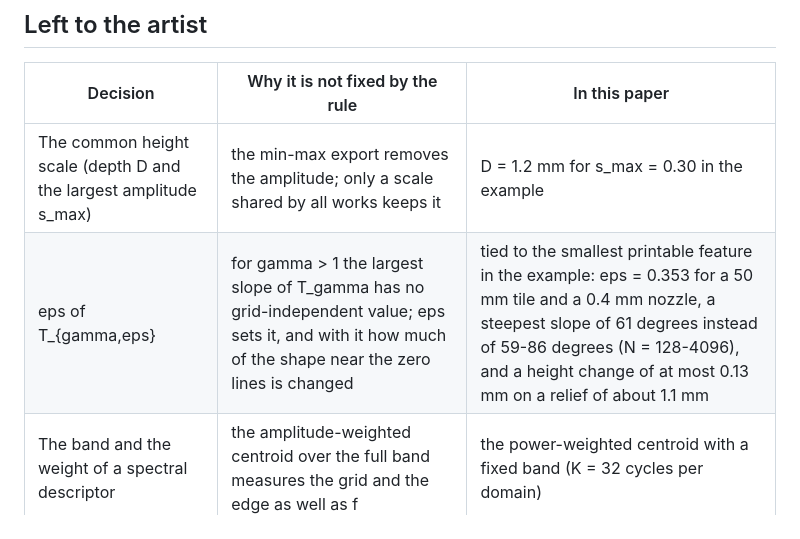
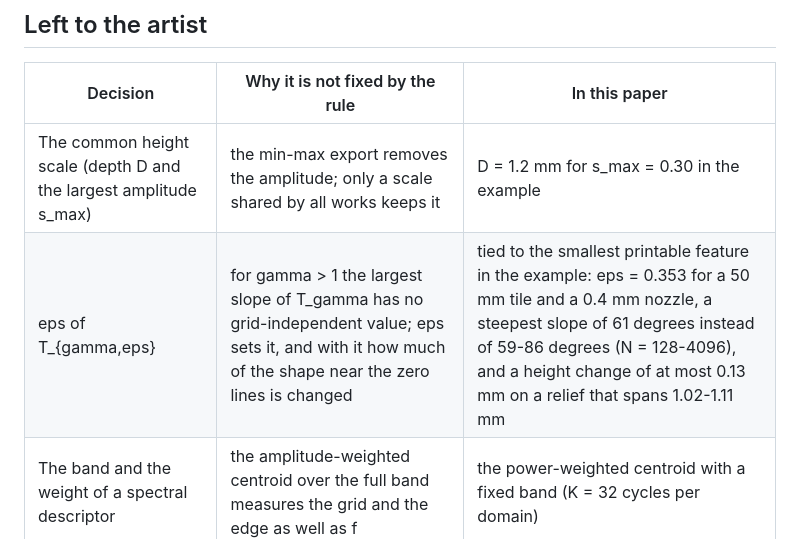
Before and after one commit to mikotomiura/affective-relief-audit, a Markdown page: results/table2_checks.md, the part around the change. Drawn GitHub-style.

Commit message:
fix: state the span of the relief in Table 2 as measured
Co-Authored-By: Claude Opus 5.5 <noreply@anthropic.com>
Claude-Session: https://claude.ai/code/session_0128RL2KveVFPXcsQGcnNiR7

```diff
--- a/results/table2_checks.md
+++ b/results/table2_checks.md
@@ -19,5 +19,5 @@ last column. Derived for this rule; its value for other rules has not been teste
 | Decision | Why it is not fixed by the rule | In this paper |
 |---|---|---|
 | The common height scale (depth D and the largest amplitude s_max) | the min-max export removes the amplitude; only a scale shared by all works keeps it | D = 1.2 mm for s_max = 0.30 in the example |
-| eps of T_{gamma,eps} | for gamma > 1 the largest slope of T_gamma has no grid-independent value; eps sets it, and with it how much of the shape near the zero lines is changed | tied to the smallest printable feature in the example: eps = 0.353 for a 50 mm tile and a 0.4 mm nozzle, a steepest slope of 61 degrees instead of 59-86 degrees (N = 128-4096), and a height change of at most 0.13 mm on a relief of about 1.1 mm |
+| eps of T_{gamma,eps} | for gamma > 1 the largest slope of T_gamma has no grid-independent value; eps sets it, and with it how much of the shape near the zero lines is changed | tied to the smallest printable feature in the example: eps = 0.353 for a 50 mm tile and a 0.4 mm nozzle, a steepest slope of 61 degrees instead of 59-86 degrees (N = 128-4096), and a height change of at most 0.13 mm on a relief that spans 1.02-1.11 mm |
 | The band and the weight of a spectral descriptor | the amplitude-weighted centroid over the full band measures the grid and the edge as well as f | the power-weighted centroid with a fixed band (K = 32 cycles per domain) |
```
